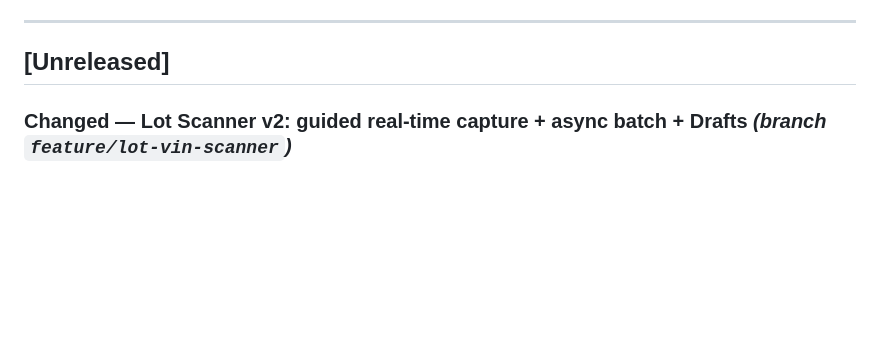
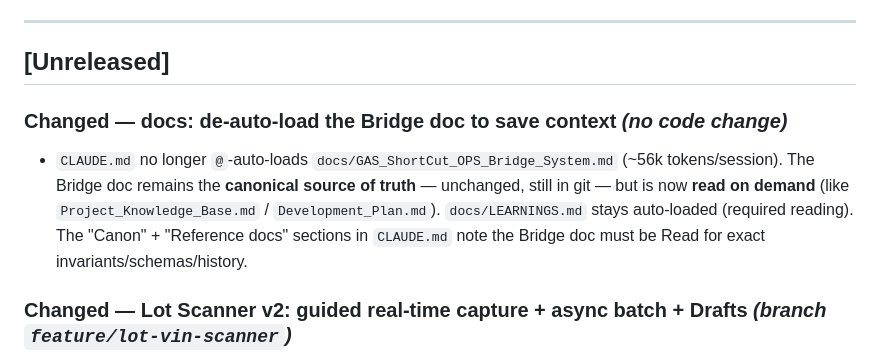
Before and after one commit to Silver-Fox-Marketing-STL/GAS-OPS-V2, a Markdown page: CHANGELOG.md, the part around the change. Drawn GitHub-style; blank space fills up the shorter version.

Commit message:
update claude config

```diff
--- a/CHANGELOG.md
+++ b/CHANGELOG.md
@@ -9,6 +9,9 @@ Commit messages follow [Conventional Commits](https://www.conventionalcommits.or
 ---
 
 ## [Unreleased]
+
+### Changed — docs: de-auto-load the Bridge doc to save context _(no code change)_
+- `CLAUDE.md` no longer `@`-auto-loads `docs/GAS_ShortCut_OPS_Bridge_System.md` (~56k tokens/session). The Bridge doc remains the **canonical source of truth** — unchanged, still in git — but is now **read on demand** (like `Project_Knowledge_Base.md` / `Development_Plan.md`). `docs/LEARNINGS.md` stays auto-loaded (required reading). The "Canon" + "Reference docs" sections in `CLAUDE.md` note the Bridge doc must be Read for exact invariants/schemas/history.
 
 ### Changed — Lot Scanner v2: guided real-time capture + async batch + Drafts _(branch `feature/lot-vin-scanner`)_
 - **Two capture paths.** 📷 **Scan a VIN** (camera) is now a **guided real-time flow**: each shot decodes/OCRs immediately and shows one outcome — ✅ *in inventory* (Take another), ⚠️ *valid VIN not in this dealer's stock* (verify against the photo → **Add & next** / **Retake**), or ❌ *no VIN read* (**Retake**; on the **2nd consecutive fail** also **Submit photo only** for the office to transcribe). Retake calls **`discardSubmission`** (delete the row + trash its photo). ⬆ **Upload batch** (gallery) is now fully asynchronous.
```
Also changed, not shown: CLAUDE.md (+11 -6 lines).
